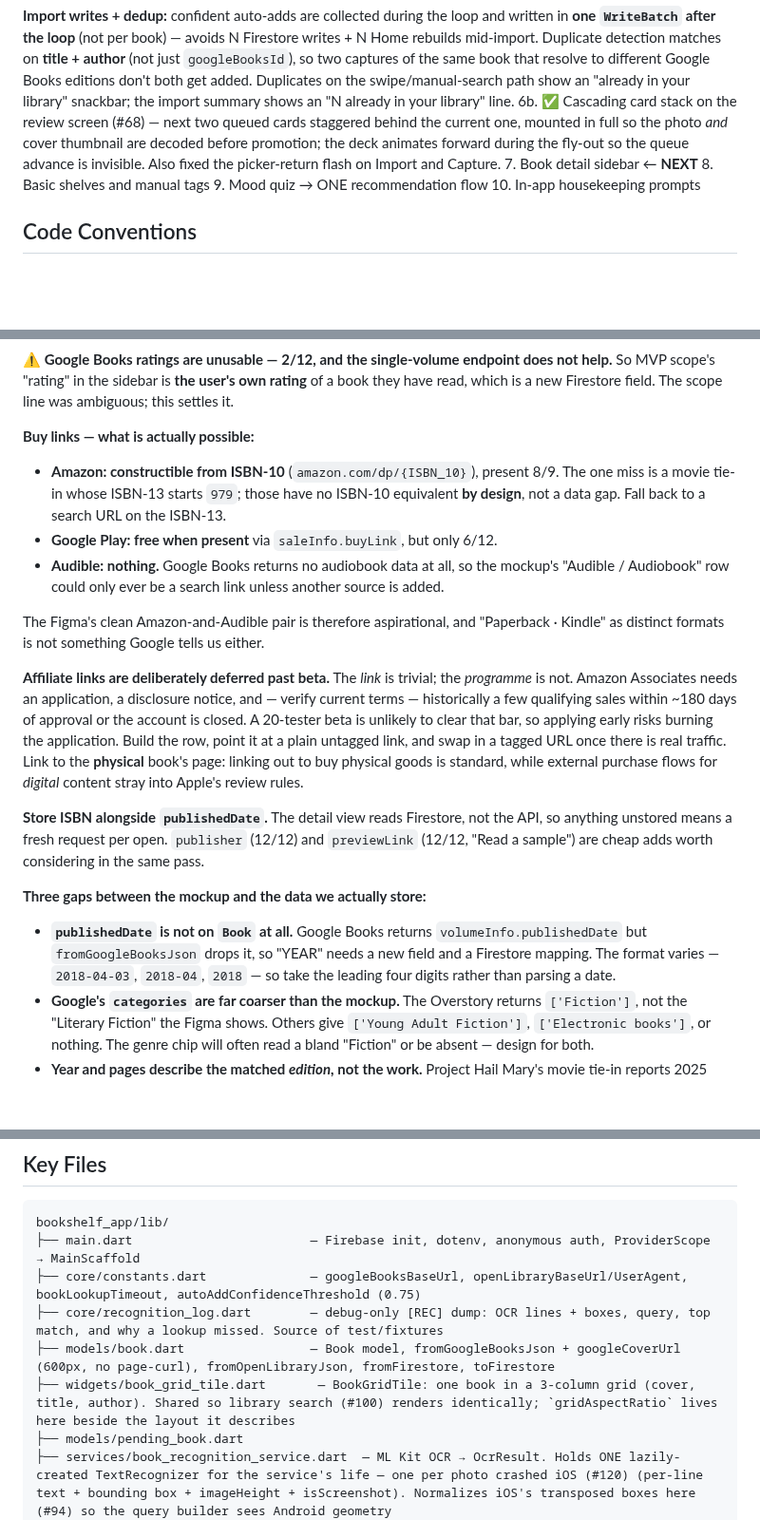
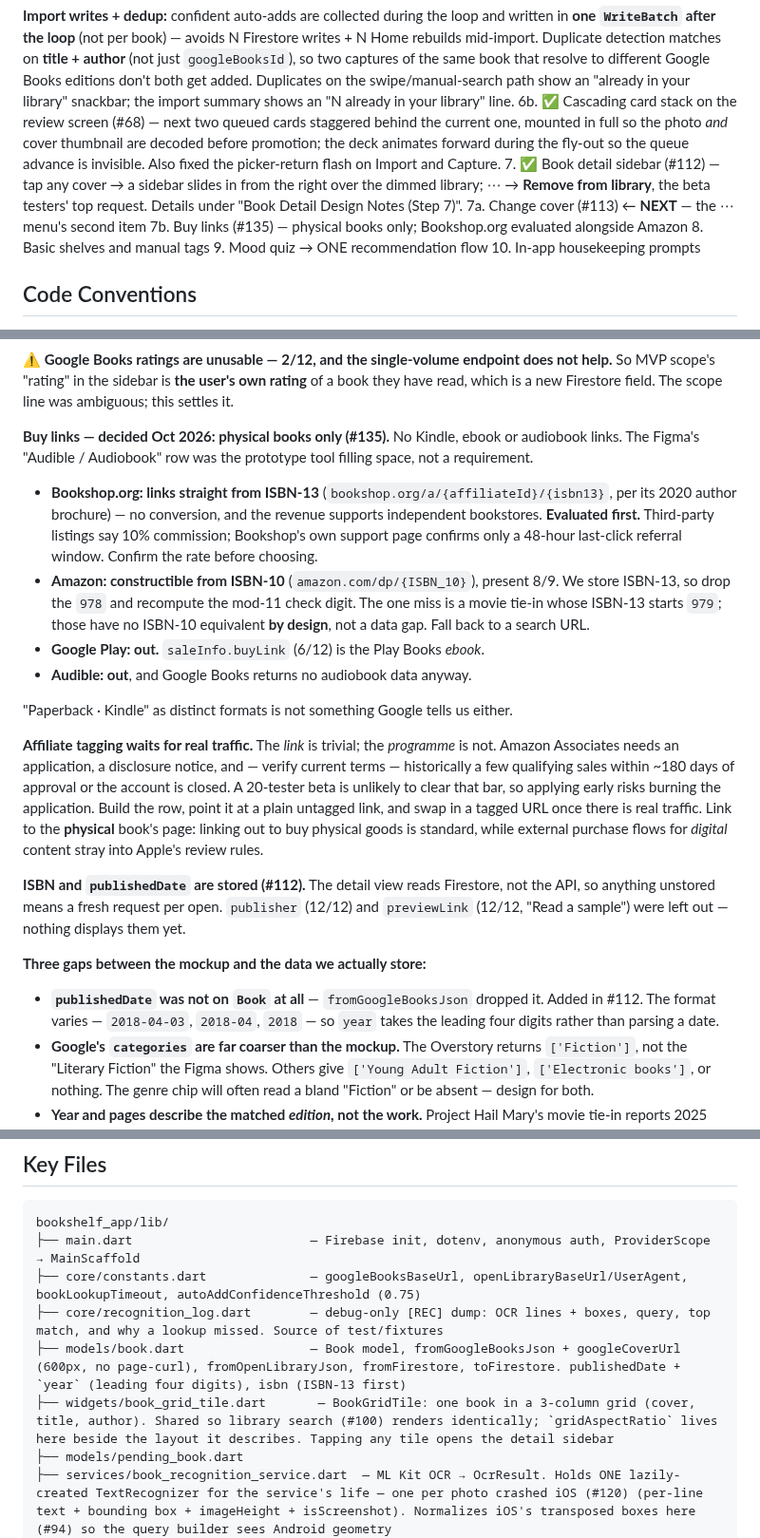
Before and after one commit to BodeKaanta/Book-Shelf-Project, a Markdown page: CLAUDE.md, 3 parts joined by grey strips. Shown at 95% size. Rendered like a GitHub page; blank space fills up the shorter version.

Commit message:
Record step 7 and the buy-link decisions
Co-Authored-By: Claude Opus 5.5 <noreply@anthropic.com>

```diff
--- a/CLAUDE.md
+++ b/CLAUDE.md
@@ -89,7 +89,9 @@ Distinct from "NOT in MVP", which is deferred but intended. These may never happ
 
 **Import writes + dedup:** confident auto-adds are collected during the loop and written in **one `WriteBatch` after the loop** (not per book) — avoids N Firestore writes + N Home rebuilds mid-import. Duplicate detection matches on **title + author** (not just `googleBooksId`), so two captures of the same book that resolve to different Google Books editions don't both get added. Duplicates on the swipe/manual-search path show an "already in your library" snackbar; the import summary shows an "N already in your library" line.
 6b. ✅ Cascading card stack on the review screen (#68) — next two queued cards staggered behind the current one, mounted in full so the photo *and* cover thumbnail are decoded before promotion; the deck animates forward during the fly-out so the queue advance is invisible. Also fixed the picker-return flash on Import and Capture.
-7. Book detail sidebar ← **NEXT**
+7. ✅ Book detail sidebar (#112) — tap any cover → a sidebar slides in from the right over the dimmed library; ⋯ → **Remove from library**, the beta testers' top request. Details under "Book Detail Design Notes (Step 7)".
+7a. Change cover (#113) ← **NEXT** — the ⋯ menu's second item
+7b. Buy links (#135) — physical books only; Bookshop.org evaluated alongside Amazon
 8. Basic shelves and manual tags
 9. Mood quiz → ONE recommendation flow
 10. In-app housekeeping prompts
@@ -675,19 +687,20 @@ Ignore as plumbing: `contentVersion`, `readingModes`, `panelizationSummary`, `al
 
 **⚠️ Google Books ratings are unusable — 2/12, and the single-volume endpoint does not help.** So MVP scope's "rating" in the sidebar is **the user's own rating** of a book they have read, which is a new Firestore field. The scope line was ambiguous; this settles it.
 
-**Buy links — what is actually possible:**
-- **Amazon: constructible from ISBN-10** (`amazon.com/dp/{ISBN_10}`), present 8/9. The one miss is a movie tie-in whose ISBN-13 starts `979`; those have no ISBN-10 equivalent **by design**, not a data gap. Fall back to a search URL on the ISBN-13.
-- **Google Play: free when present** via `saleInfo.buyLink`, but only 6/12.
-- **Audible: nothing.** Google Books returns no audiobook data at all, so the mockup's "Audible / Audiobook" row could only ever be a search link unless another source is added.
+**Buy links — decided Oct 2026: physical books only (#135).** No Kindle, ebook or audiobook links. The Figma's "Audible / Audiobook" row was the prototype tool filling space, not a requirement.
+- **Bookshop.org: links straight from ISBN-13** (`bookshop.org/a/{affiliateId}/{isbn13}`, per its 2020 author brochure) — no conversion, and the revenue supports independent bookstores. **Evaluated first.** Third-party listings say 10% commission; Bookshop's own support page confirms only a 48-hour last-click referral window. Confirm the rate before choosing.
+- **Amazon: constructible from ISBN-10** (`amazon.com/dp/{ISBN_10}`), present 8/9. We store ISBN-13, so drop the `978` and recompute the mod-11 check digit. The one miss is a movie tie-in whose ISBN-13 starts `979`; those have no ISBN-10 equivalent **by design**, not a data gap. Fall back to a search URL.
+- **Google Play: out.** `saleInfo.buyLink` (6/12) is the Play Books *ebook*.
+- **Audible: out**, and Google Books returns no audiobook data anyway.
 
-The Figma's clean Amazon-and-Audible pair is therefore aspirational, and "Paperback · Kindle" as distinct formats is not something Google tells us either.
+"Paperback · Kindle" as distinct formats is not something Google tells us either.
 
-**Affiliate links are deliberately deferred past beta.** The *link* is trivial; the *programme* is not. Amazon Associates needs an application, a disclosure notice, and — verify current terms — historically a few qualifying sales within ~180 days of approval or the account is closed. A 20-tester beta is unlikely to clear that bar, so applying early risks burning the application. Build the row, point it at a plain untagged link, and swap in a tagged URL once there is real traffic. Link to the **physical** book's page: linking out to buy physical goods is standard, while external purchase flows for *digital* content stray into Apple's review rules.
+**Affiliate tagging waits for real traffic.** The *link* is trivial; the *programme* is not. Amazon Associates needs an application, a disclosure notice, and — verify current terms — historically a few qualifying sales within ~180 days of approval or the account is closed. A 20-tester beta is unlikely to clear that bar, so applying early risks burning the application. Build the row, point it at a plain untagged link, and swap in a tagged URL once there is real traffic. Link to the **physical** book's page: linking out to buy physical goods is standard, while external purchase flows for *digital* content stray into Apple's review rules.
 
-**Store ISBN alongside `publishedDate`.** The detail view reads Firestore, not the API, so anything unstored means a fresh request per open. `publisher` (12/12) and `previewLink` (12/12, "Read a sample") are cheap adds worth considering in the same pass.
+**ISBN and `publishedDate` are stored (#112).** The detail view reads Firestore, not the API, so anything unstored means a fresh request per open. `publisher` (12/12) and `previewLink` (12/12, "Read a sample") were left out — nothing displays them yet.
 
 **Three gaps between the mockup and the data we actually store:**
-- **`publishedDate` is not on `Book` at all.** Google Books returns `volumeInfo.publishedDate` but `fromGoogleBooksJson` drops it, so "YEAR" needs a new field and a Firestore mapping. The format varies — `2018-04-03`, `2018-04`, `2018` — so take the leading four digits rather than parsing a date.
+- **`publishedDate` was not on `Book` at all** — `fromGoogleBooksJson` dropped it. Added in #112. The format varies — `2018-04-03`, `2018-04`, `2018` — so `year` takes the leading four digits rather than parsing a date.
 - **Google's `categories` are far coarser than the mockup.** The Overstory returns `['Fiction']`, not the "Literary Fiction" the Figma shows. Others give `['Young Adult Fiction']`, `['Electronic books']`, or nothing. The genre chip will often read a bland "Fiction" or be absent — design for both.
 - **Year and pages describe the matched *edition*, not the work.** Project Hail Mary's movie tie-in reports 2025 where the original is 2021; The Overstory returns 420 pages where the mockup shows 512. A 2018 novel can legitimately display a 2025 year. Same edition ambiguity as #83 and change-cover.
 
@@ -699,8 +712,8 @@ bookshelf_app/lib/
 ├── main.dart                        — Firebase init, dotenv, anonymous auth, ProviderScope → MainScaffold
 ├── core/constants.dart              — googleBooksBaseUrl, openLibraryBaseUrl/UserAgent, bookLookupTimeout, autoAddConfidenceThreshold (0.75)
 ├── core/recognition_log.dart        — debug-only [REC] dump: OCR lines + boxes, query, top match, and why a lookup missed. Source of test/fixtures
-├── models/book.dart                 — Book model, fromGoogleBooksJson + googleCoverUrl (600px, no page-curl), fromOpenLibraryJson, fromFirestore, toFirestore
-├── widgets/book_grid_tile.dart       — BookGridTile: one book in a 3-column grid (cover, title, author). Shared so library search (#100) renders identically; `gridAspectRatio` lives here beside the layout it describes
+├── models/book.dart                 — Book model, fromGoogleBooksJson + googleCoverUrl (600px, no page-curl), fromOpenLibraryJson, fromFirestore, toFirestore. publishedDate + `year` (leading four digits), isbn (ISBN-13 first)
+├── widgets/book_grid_tile.dart       — BookGridTile: one book in a 3-column grid (cover, title, author). Shared so library search (#100) renders identically; `gridAspectRatio` lives here beside the layout it describes. Tapping any tile opens the detail sidebar
 ├── models/pending_book.dart
 ├── services/book_recognition_service.dart  — ML Kit OCR → OcrResult. Holds ONE lazily-created TextRecognizer for the service's life — one per photo crashed iOS (#120) (per-line text + bounding box + imageHeight + isScreenshot). Normalizes iOS's transposed boxes here (#94) so the query builder sees Android geometry
 ├── services/books_api_service.dart  — query builder, fuzzy rerank, confidence, searchByText. _fetchBooks = Google Books, falling back to Open Library only on timeout/429/5xx
```
Also changed, not shown: other parts of CLAUDE.md (+16 -5 lines).
